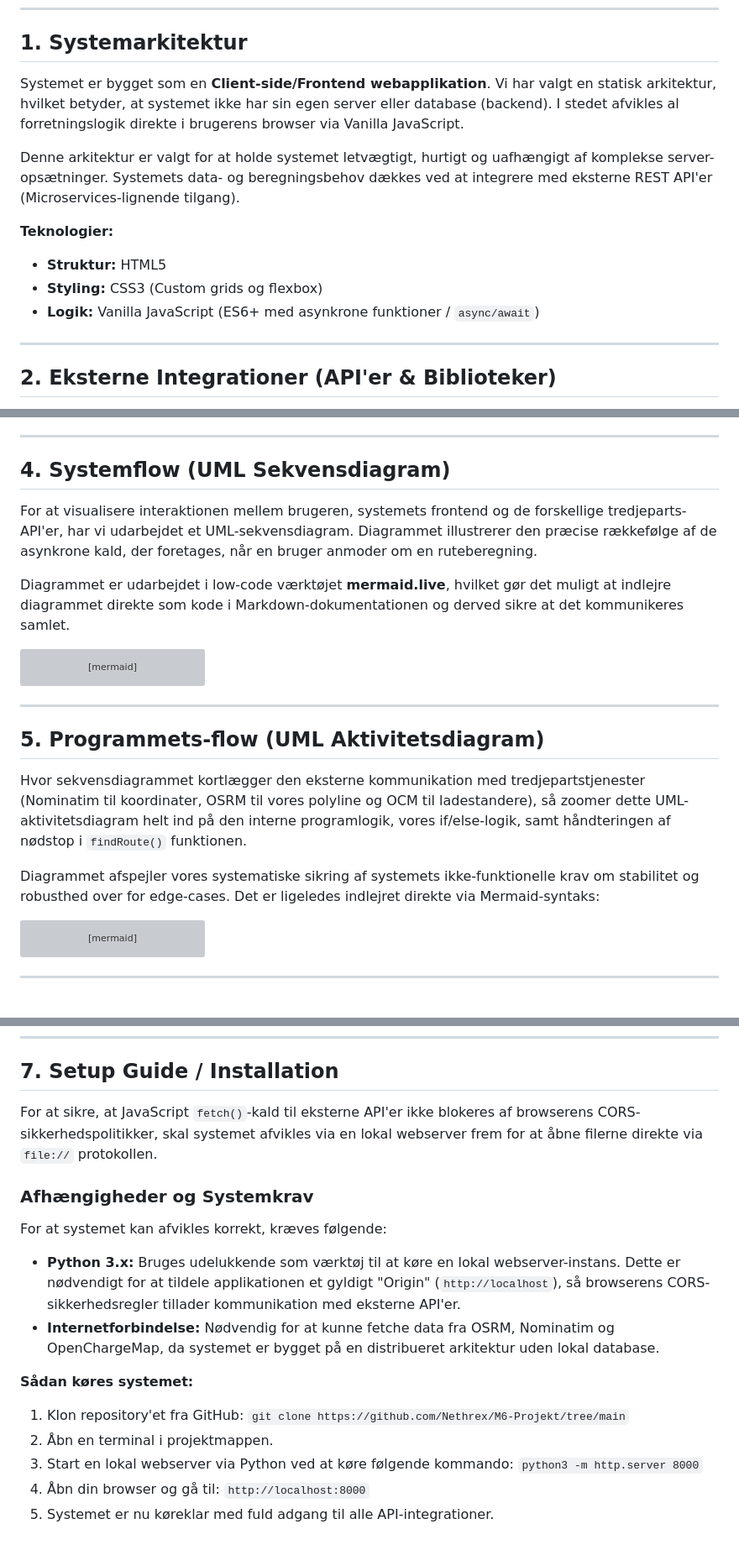
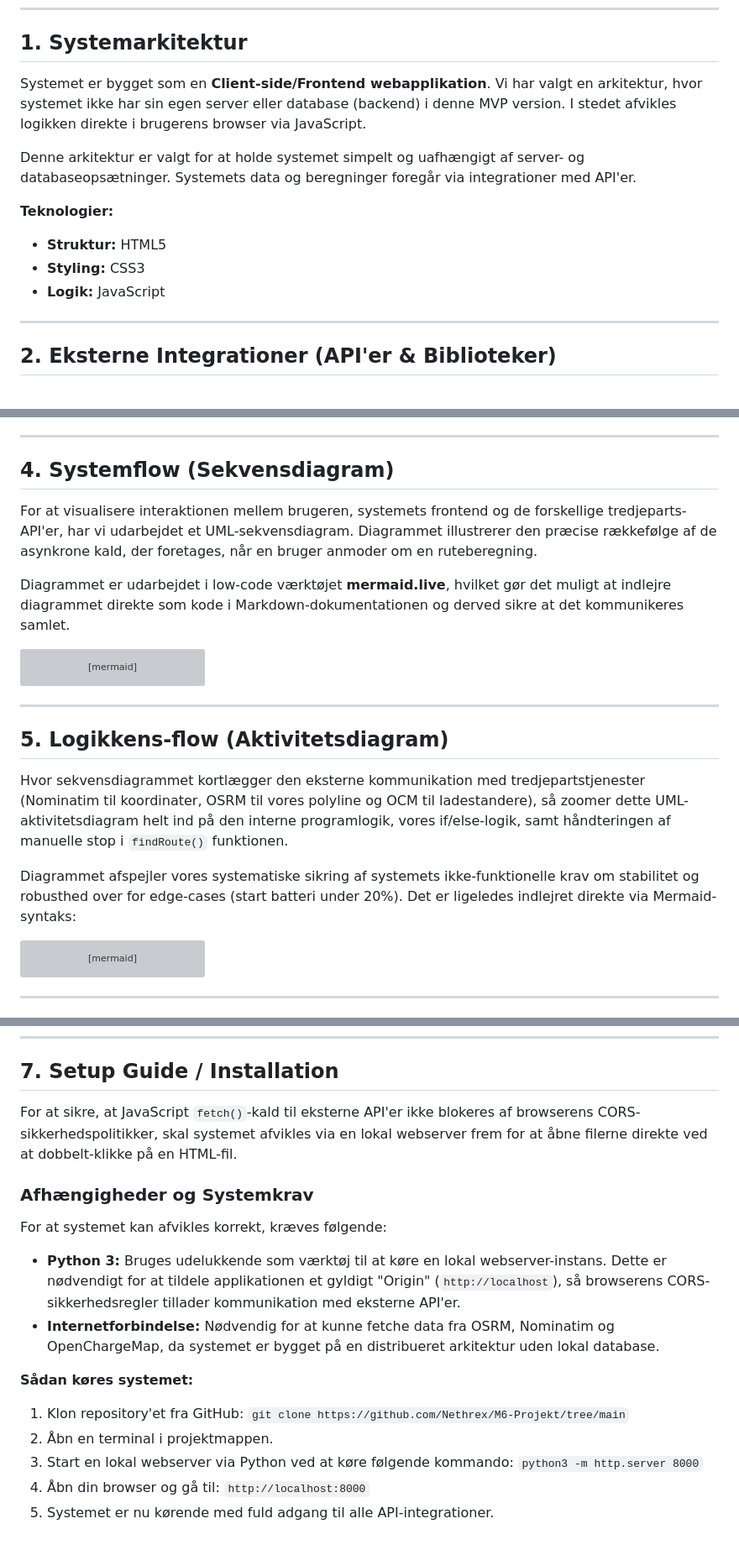
Before and after one commit to Nethrex/M6-Projekt, a Markdown page: TECHNICAL_DOCUMENTATION.md, 3 parts joined by grey strips. Shown at 84% size. Drawn GitHub-style; grey boxes are pictures that could not be loaded.

Commit message:
Revise technical documentation for system architecture
Updated technical documentation for clarity and accuracy.

````diff
--- a/TECHNICAL_DOCUMENTATION.md
+++ b/TECHNICAL_DOCUMENTATION.md
@@ -5,14 +5,14 @@ Dette dokument beskriver den tekniske arkitektur, filstruktur og de eksterne int
 ---
 
 ## 1. Systemarkitektur
-Systemet er bygget som en **Client-side/Frontend webapplikation**. Vi har valgt en statisk arkitektur, hvilket betyder, at systemet ikke har sin egen server eller database (backend). I stedet afvikles al forretningslogik direkte i brugerens browser via Vanilla JavaScript.
+Systemet er bygget som en **Client-side/Frontend webapplikation**. Vi har valgt en arkitektur, hvor systemet ikke har sin egen server eller database (backend) i denne MVP version. I stedet afvikles logikken direkte i brugerens browser via JavaScript.
 
-Denne arkitektur er valgt for at holde systemet letvægtigt, hurtigt og uafhængigt af komplekse server-opsætninger. Systemets data- og beregningsbehov dækkes ved at integrere med eksterne REST API'er (Microservices-lignende tilgang).
+Denne arkitektur er valgt for at holde systemet simpelt og uafhængigt af server- og databaseopsætninger. Systemets data og beregninger foregår via integrationer med API'er.
 
 **Teknologier:**
 * **Struktur:** HTML5
-* **Styling:** CSS3 (Custom grids og flexbox)
-* **Logik:** Vanilla JavaScript (ES6+ med asynkrone funktioner / `async/await`)
+* **Styling:** CSS3
+* **Logik:** JavaScript
 
 ---
 
@@ -45,7 +45,7 @@ Hovedlogikken findes i funktionen `findRoute()`. Algoritmen håndterer to primæ
 
 ---
 
-## 4. Systemflow (UML Sekvensdiagram)
+## 4. Systemflow (Sekvensdiagram)
 For at visualisere interaktionen mellem brugeren, systemets frontend og de forskellige tredjeparts-API'er, har vi udarbejdet et UML-sekvensdiagram. Diagrammet illustrerer den præcise rækkefølge af de asynkrone kald, der foretages, når en bruger anmoder om en ruteberegning.
 
 Diagrammet er udarbejdet i low-code værktøjet **mermaid.live**, hvilket gør det muligt at indlejre diagrammet direkte som kode i Markdown-dokumentationen og derved sikre at det kommunikeres samlet.
@@ -81,10 +81,10 @@ sequenceDiagram
 
 ---
 
-## 5. Programmets-flow (UML Aktivitetsdiagram)
-Hvor sekvensdiagrammet kortlægger den eksterne kommunikation med tredjepartstjenester (Nominatim til koordinater, OSRM til vores polyline og OCM til ladestandere), så zoomer dette UML-aktivitetsdiagram helt ind på den interne programlogik, vores if/else-logik, samt håndteringen af nødstop i `findRoute()` funktionen.
+## 5. Logikkens-flow (Aktivitetsdiagram)
+Hvor sekvensdiagrammet kortlægger den eksterne kommunikation med tredjepartstjenester (Nominatim til koordinater, OSRM til vores polyline og OCM til ladestandere), så zoomer dette UML-aktivitetsdiagram helt ind på den interne programlogik, vores if/else-logik, samt håndteringen af manuelle stop i `findRoute()` funktionen.
 
-Diagrammet afspejler vores systematiske sikring af systemets ikke-funktionelle krav om stabilitet og robusthed over for edge-cases. Det er ligeledes indlejret direkte via Mermaid-syntaks:
+Diagrammet afspejler vores systematiske sikring af systemets ikke-funktionelle krav om stabilitet og robusthed over for edge-cases (start batteri under 20%). Det er ligeledes indlejret direkte via Mermaid-syntaks:
 
 ```mermaid
 ---
@@ -176,11 +176,10 @@ Projektet er opdelt for at sikre overskuelighed og muliggøre parallelt arbejde
 ---
 
 ## 7. Setup Guide / Installation
-For at sikre, at JavaScript `fetch()`-kald til eksterne API'er ikke blokeres af browserens CORS-sikkerhedspolitikker, skal systemet afvikles via en lokal webserver frem for at åbne filerne direkte via `file://` protokollen.
-
+For at sikre, at JavaScript `fetch()`-kald til eksterne API'er ikke blokeres af browserens CORS-sikkerhedspolitikker, skal systemet afvikles via en lokal webserver frem for at åbne filerne direkte ved at dobbelt-klikke på en HTML-fil.
 ### Afhængigheder og Systemkrav
 For at systemet kan afvikles korrekt, kræves følgende:
-* **Python 3.x:** Bruges udelukkende som værktøj til at køre en lokal webserver-instans. Dette er nødvendigt for at tildele applikationen et gyldigt "Origin" (`http://localhost`), så browserens CORS-sikkerhedsregler tillader kommunikation med eksterne API'er.
+* **Python 3:** Bruges udelukkende som værktøj til at køre en lokal webserver-instans. Dette er nødvendigt for at tildele applikationen et gyldigt "Origin" (`http://localhost`), så browserens CORS-sikkerhedsregler tillader kommunikation med eksterne API'er.
 * **Internetforbindelse:** Nødvendig for at kunne fetche data fra OSRM, Nominatim og OpenChargeMap, da systemet er bygget på en distribueret arkitektur uden lokal database.
 
 **Sådan køres systemet:**
@@ -190,4 +189,4 @@ For at systemet kan afvikles korrekt, kræves følgende:
 3. Start en lokal webserver via Python ved at køre følgende kommando:
    `python3 -m http.server 8000`
 4. Åbn din browser og gå til: `http://localhost:8000`
-5. Systemet er nu køreklar med fuld adgang til alle API-integrationer.
+5. Systemet er nu kørende med fuld adgang til alle API-integrationer.
````
